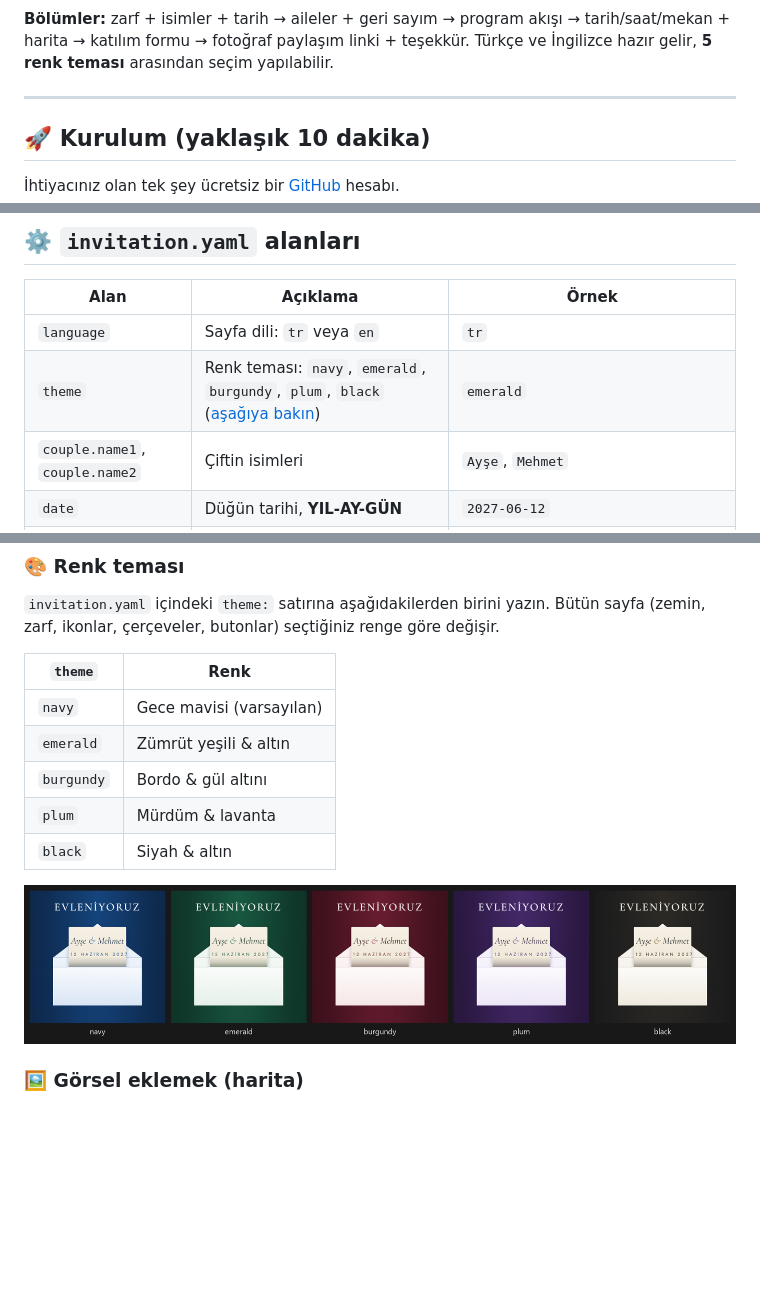
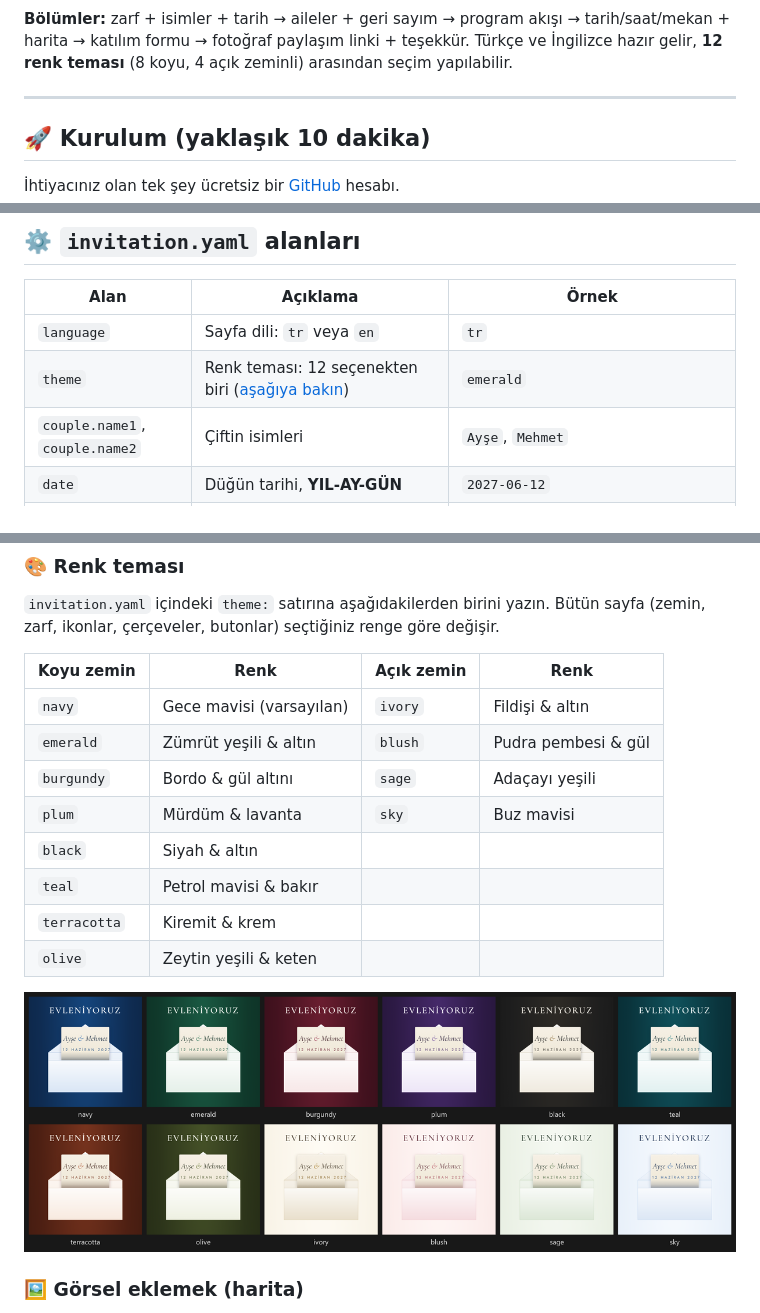
Before and after one commit to bbakim/wedding-invitation, a Markdown page: README.md, 3 parts joined by grey strips. Rendered like a GitHub page; pictures changed too: docs/themes.png; blank space fills up the shorter version.

```diff
--- a/README.md
+++ b/README.md
@@ -12,7 +12,7 @@ Bilgisayarınıza hiçbir şey kurmadan, tamamen tarayıcıdan kurulup **ücrets
 
 **Bölümler:** zarf + isimler + tarih → aileler + geri sayım → program akışı →
 tarih/saat/mekan + harita → katılım formu → fotoğraf paylaşım linki + teşekkür.
-Türkçe ve İngilizce hazır gelir, **5 renk teması** arasından seçim yapılabilir.
+Türkçe ve İngilizce hazır gelir, **12 renk teması** (8 koyu, 4 açık zeminli) arasından seçim yapılabilir.
 
 ---
 
@@ -87,7 +87,7 @@ Tablonun sütunları: *Zaman Damgası · İsim · Soyisim · Katılım Durumu ·
 | Alan | Açıklama | Örnek |
 |---|---|---|
 | `language` | Sayfa dili: `tr` veya `en` | `tr` |
-| `theme` | Renk teması: `navy`, `emerald`, `burgundy`, `plum`, `black` ([aşağıya bakın](#-renk-teması)) | `emerald` |
+| `theme` | Renk teması: 12 seçenekten biri ([aşağıya bakın](#-renk-teması)) | `emerald` |
 | `couple.name1`, `couple.name2` | Çiftin isimleri | `Ayşe`, `Mehmet` |
 | `date` | Düğün tarihi, **YIL-AY-GÜN** | `2027-06-12` |
 | `time` | Düğün saati, **tırnak içinde** | `"19:00"` |
@@ -110,13 +110,16 @@ Tablonun sütunları: *Zaman Damgası · İsim · Soyisim · Katılım Durumu ·
 `invitation.yaml` içindeki `theme:` satırına aşağıdakilerden birini yazın. Bütün sayfa (zemin, zarf,
 ikonlar, çerçeveler, butonlar) seçtiğiniz renge göre değişir.
 
-| `theme` | Renk |
-|---|---|
-| `navy` | Gece mavisi (varsayılan) |
-| `emerald` | Zümrüt yeşili & altın |
-| `burgundy` | Bordo & gül altını |
-| `plum` | Mürdüm & lavanta |
-| `black` | Siyah & altın |
+| Koyu zemin | Renk | Açık zemin | Renk |
+|---|---|---|---|
+| `navy` | Gece mavisi (varsayılan) | `ivory` | Fildişi & altın |
+| `emerald` | Zümrüt yeşili & altın | `blush` | Pudra pembesi & gül |
+| `burgundy` | Bordo & gül altını | `sage` | Adaçayı yeşili |
+| `plum` | Mürdüm & lavanta | `sky` | Buz mavisi |
+| `black` | Siyah & altın | | |
+| `teal` | Petrol mavisi & bakır | | |
+| `terracotta` | Kiremit & krem | | |
+| `olive` | Zeytin yeşili & keten | | |
 
 ![Renk temaları](docs/themes.png)
 
```
Also changed, not shown: README.en.md (+12 -9 lines), 7 other files.
